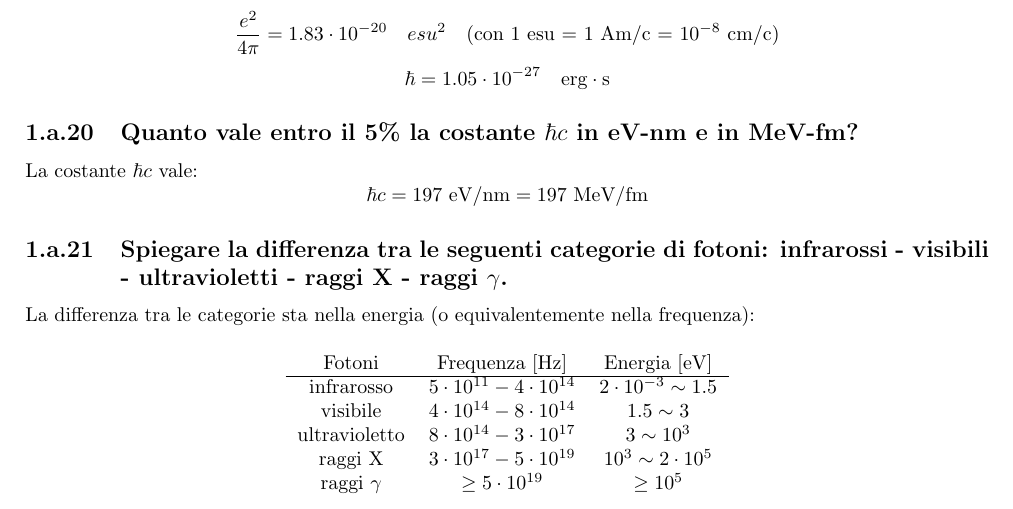
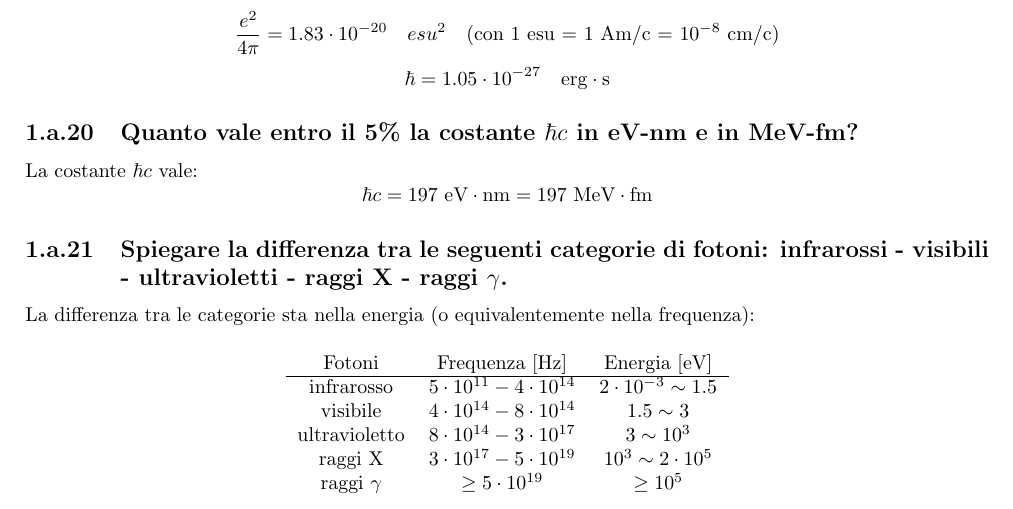
Before and after one commit to dodogabrie/checklist-fisica-III, a LaTeX document (checklist_edo.tex, which reads domande/prerequisiti.tex): part of page 10 of 101, cut so that both start at the same text. Compiled offline with pdfLaTeX.

Commit message:
alcune correzioni e rivisitazioni

```diff
--- a/domande/prerequisiti.tex
+++ b/domande/prerequisiti.tex
@@ -184,7 +184,7 @@ In CGS invece:
 \subsection[]{Quanto vale entro il 5\% la costante $\hbar c$ in eV-nm e in MeV-fm?}
 La costante $\hbar c$ vale:
 \[
-	\hbar c = 197 \text{ eV/nm} = 197 \text{ MeV/fm}
+\hbar c = 197 \text{ eV}\cdot \text{nm} = 197 \text{ MeV}\cdot\text{fm}
 \]
 
 \subsection[]{Spiegare la differenza tra le seguenti categorie di fotoni: infrarossi - visibili - ultravioletti - raggi X - raggi $\gamma$. }
```
Also changed, not shown: checklist_edo.pdf.
